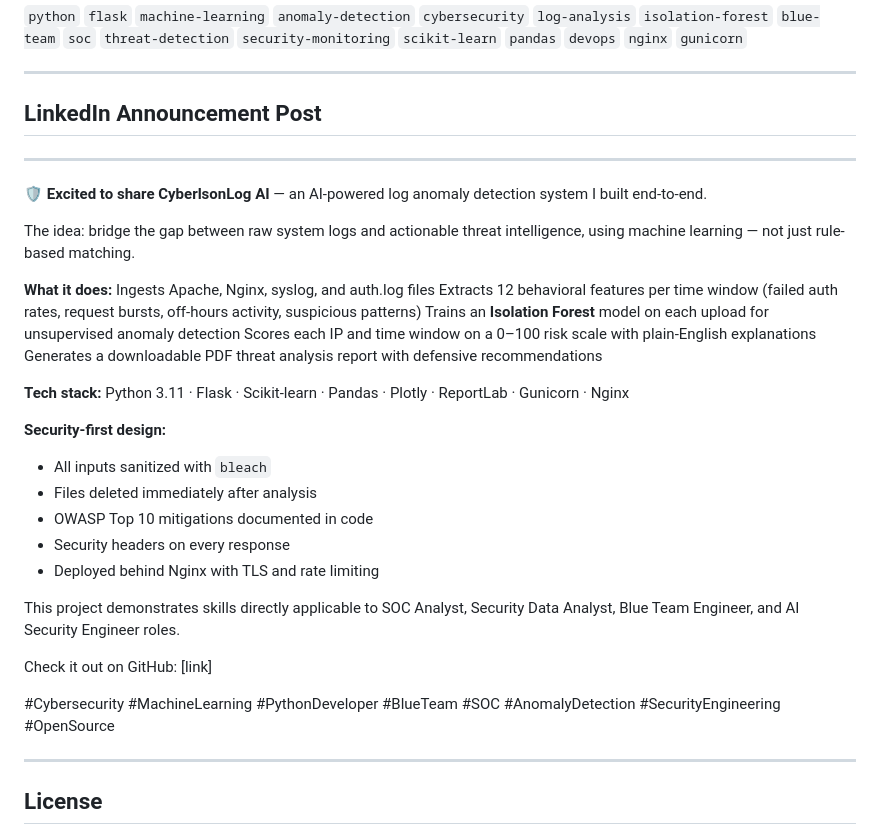
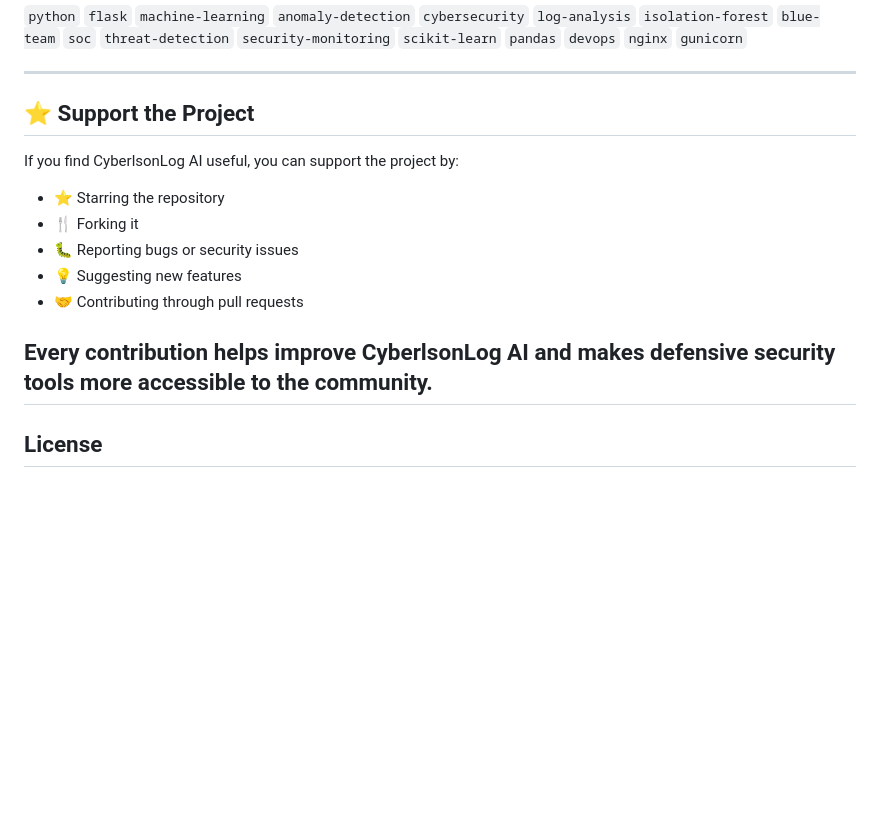
Before and after one commit to cYBerLson/CyberlsonLog-AI, a Markdown page: README.md, the part around the change. GitHub-like rendering; blank space fills up the shorter version.

Commit message:
Revise README for project support and contributions
Updated README to support the project and highlight contributions.

```diff
--- a/README.md
+++ b/README.md
@@ -407,36 +407,17 @@ See [DEPLOYMENT.md](DEPLOYMENT.md) for full instructions covering:
 
 ---
 
-## LinkedIn Announcement Post
+## ⭐ Support the Project
 
----
+If you find CyberlsonLog AI useful, you can support the project by:
 
-🛡 **Excited to share CyberlsonLog AI** — an AI-powered log anomaly detection system I built end-to-end.
+- ⭐ Starring the repository
+- 🍴 Forking it
+- 🐛 Reporting bugs or security issues
+- 💡 Suggesting new features
+- 🤝 Contributing through pull requests
 
-The idea: bridge the gap between raw system logs and actionable threat intelligence, using machine learning — not just rule-based matching.
-
-**What it does:**
- Ingests Apache, Nginx, syslog, and auth.log files
- Extracts 12 behavioral features per time window (failed auth rates, request bursts, off-hours activity, suspicious patterns)
- Trains an **Isolation Forest** model on each upload for unsupervised anomaly detection
- Scores each IP and time window on a 0–100 risk scale with plain-English explanations
- Generates a downloadable PDF threat analysis report with defensive recommendations
-
-**Tech stack:** Python 3.11 · Flask · Scikit-learn · Pandas · Plotly · ReportLab · Gunicorn · Nginx
-
-**Security-first design:**
-- All inputs sanitized with `bleach`
-- Files deleted immediately after analysis
-- OWASP Top 10 mitigations documented in code
-- Security headers on every response
-- Deployed behind Nginx with TLS and rate limiting
-
-This project demonstrates skills directly applicable to SOC Analyst, Security Data Analyst, Blue Team Engineer, and AI Security Engineer roles.
-
-Check it out on GitHub: [link]
-
-#Cybersecurity #MachineLearning #PythonDeveloper #BlueTeam #SOC #AnomalyDetection #SecurityEngineering #OpenSource
-
+Every contribution helps improve CyberlsonLog AI and makes defensive security tools more accessible to the community.
 ---
 
 ## License
```
